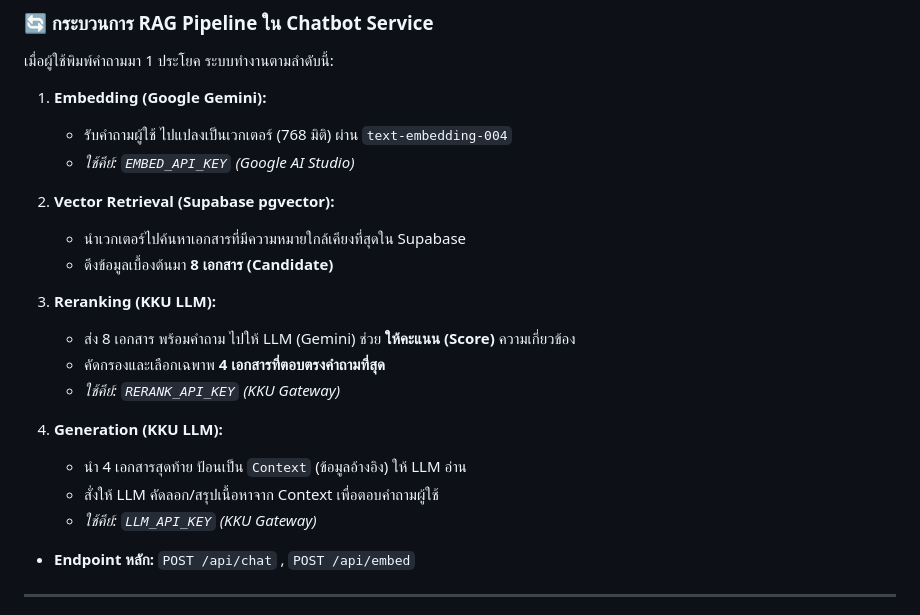
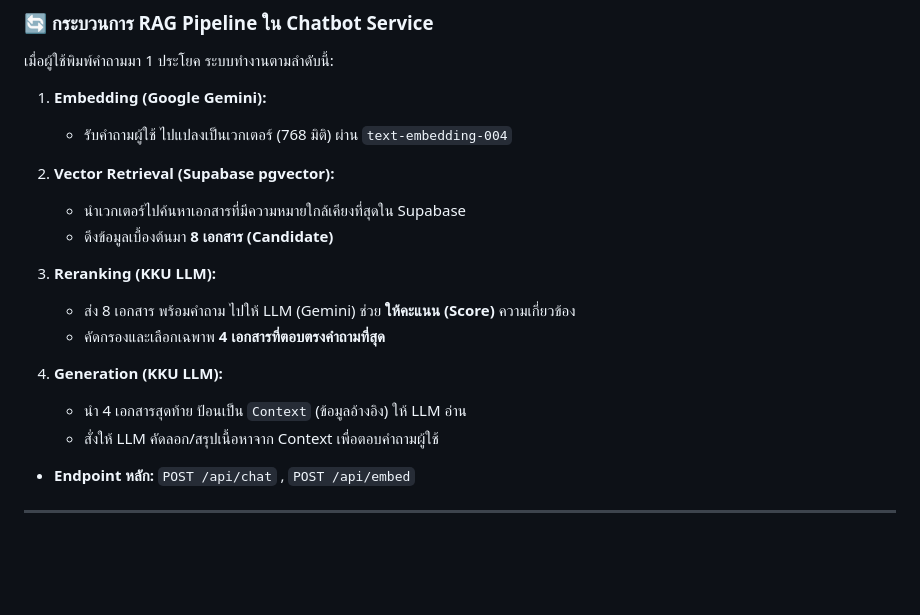
Before and after one commit to peerapat9375555/RAG_skin, a Markdown page: README.md, the part around the change. Rendered like a GitHub page; blank space fills up the shorter version.

Commit message:
docs: remove API key mentions from architecture workflow

```diff
--- a/README.md
+++ b/README.md
@@ -46,7 +46,6 @@
 
 1. **Embedding (Google Gemini):**
    - รับคำถามผู้ใช้ ไปแปลงเป็นเวกเตอร์ (768 มิติ) ผ่าน `text-embedding-004`
-   - _ใช้คีย์: `EMBED_API_KEY` (Google AI Studio)_
 
 2. **Vector Retrieval (Supabase pgvector):**
    - นำเวกเตอร์ไปค้นหาเอกสารที่มีความหมายใกล้เคียงที่สุดใน Supabase
@@ -55,12 +54,10 @@
 3. **Reranking (KKU LLM):**
    - ส่ง 8 เอกสาร พร้อมคำถาม ไปให้ LLM (Gemini) ช่วย **ให้คะแนน (Score)** ความเกี่ยวข้อง
    - คัดกรองและเลือกเฉพาพ **4 เอกสารที่ตอบตรงคำถามที่สุด**
-   - _ใช้คีย์: `RERANK_API_KEY` (KKU Gateway)_
 
 4. **Generation (KKU LLM):**
    - นำ 4 เอกสารสุดท้าย ป้อนเป็น `Context` (ข้อมูลอ้างอิง) ให้ LLM อ่าน
    - สั่งให้ LLM คัดลอก/สรุปเนื้อหาจาก Context เพื่อตอบคำถามผู้ใช้
-   - _ใช้คีย์: `LLM_API_KEY` (KKU Gateway)_
 
 - **Endpoint หลัก:** `POST /api/chat` , `POST /api/embed`
 
```
